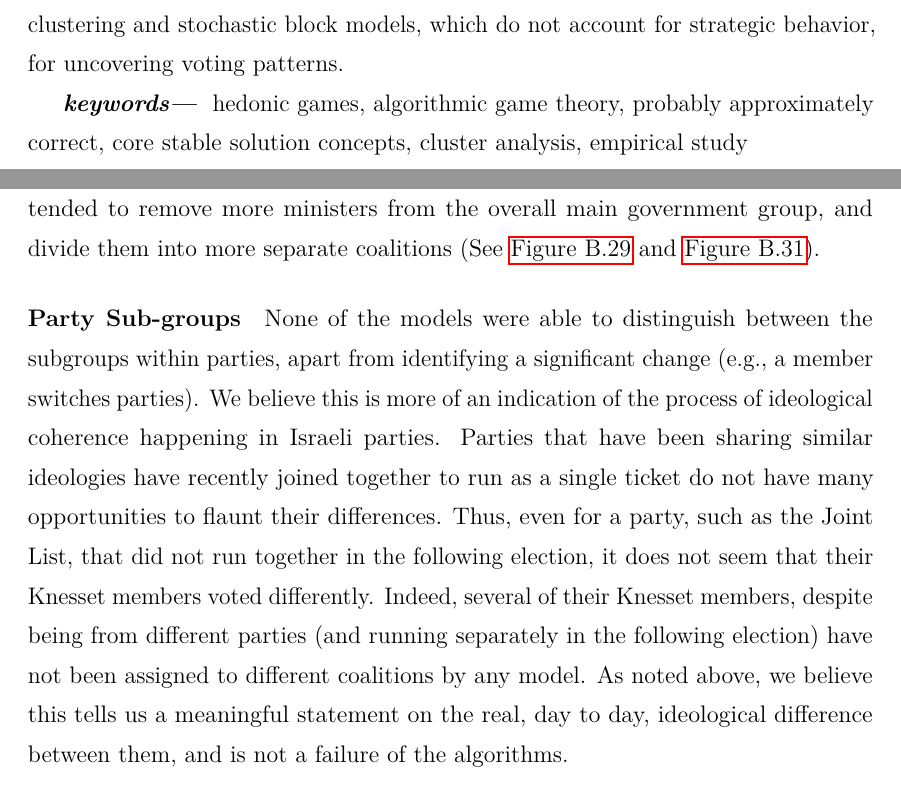
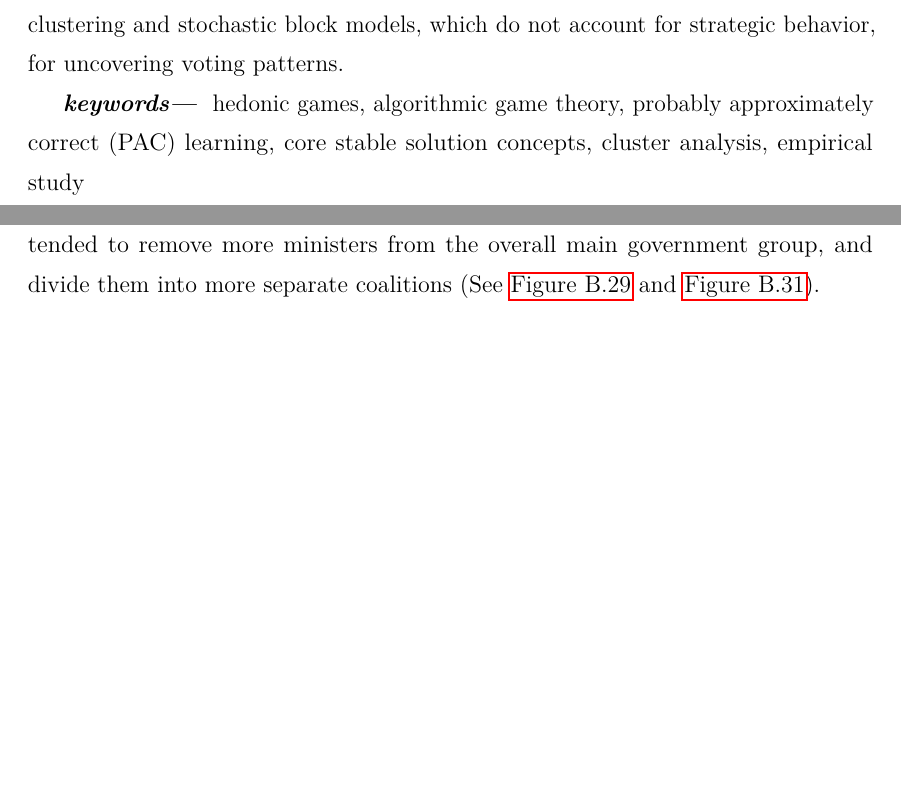
Before and after one commit to weilu/coop-learning, a LaTeX thesis (nusthesis/main.tex, which reads nusthesis/chapters/abstract.tex, nusthesis/chapters/ch-analysis.tex): two parts of pages 7 and 63 of 122, joined at a grey line, cut so that both start at the same text, the shorter picture padded with empty space. Compiled offline with pdfLaTeX.

Commit message:
Updates from Overleaf

```diff
--- a/nusthesis/chapters/abstract.tex
+++ b/nusthesis/chapters/abstract.tex
@@ -20,7 +20,7 @@ strategic behavior, for uncovering voting patterns.
 \keywords{
   hedonic games,
   algorithmic game theory,
-  probably approximately correct,
+  probably approximately correct (PAC) learning,
   core stable solution concepts,
   cluster analysis,
   empirical study
--- a/nusthesis/chapters/ch-analysis.tex
+++ b/nusthesis/chapters/ch-analysis.tex
@@ -410,19 +410,19 @@ more ministers from the overall main government group, and divide them into
 more separate coalitions (See \autoref{fig:k_means_10_partition_detailed} and
 \autoref{fig:sbm_geometric_partition_detailed}).
 
-\paragraph{Party Sub-groups}
-None of the models were able to distinguish between the subgroups within
-parties, apart from identifying a significant change (e.g., a member switches
-parties).
-We believe this is more of an indication of the process of ideological
-coherence happening in Israeli parties.
-Parties that have been sharing similar ideologies have recently joined together to run as a single ticket do not have many opportunities to flaunt their differences.
-Thus, even for a party, such as the Joint List, that did not run together in
-the following election, it does not seem that their Knesset members voted
-differently.
-Indeed, several of their Knesset members, despite being from different parties
-(and running separately in the following election) have not been assigned to
-different coalitions by any model.
-As noted above, we believe this tells us a meaningful statement on the real,
-day to day, ideological difference between them, and is not a failure of the
-algorithms.
+% \paragraph{Party Sub-groups}
+% None of the models were able to distinguish between the subgroups within
+% parties, apart from identifying a significant change (e.g., a member switches
+% parties).
+% We believe this is more of an indication of the process of ideological
+% coherence happening in Israeli parties.
+% Parties that have been sharing similar ideologies have recently joined together to run as a single ticket do not have many opportunities to flaunt their differences.
+% Thus, even for a party, such as the Joint List, that did not run together in
+% the following election, it does not seem that their Knesset members voted
+% differently.
+% Indeed, several of their Knesset members, despite being from different parties
+% (and running separately in the following election) have not been assigned to
+% different coalitions by any model.
+% As noted above, we believe this tells us a meaningful statement on the real,
+% day to day, ideological difference between them, and is not a failure of the
+% algorithms.
```
